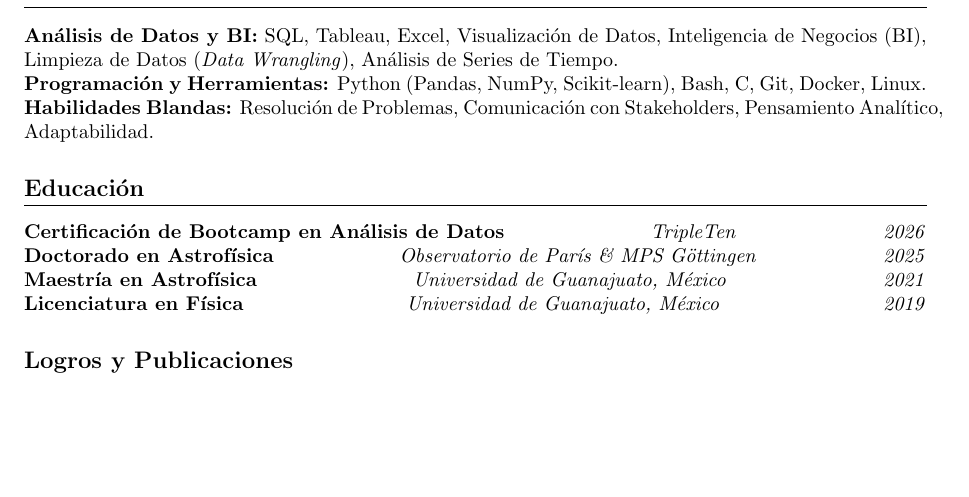
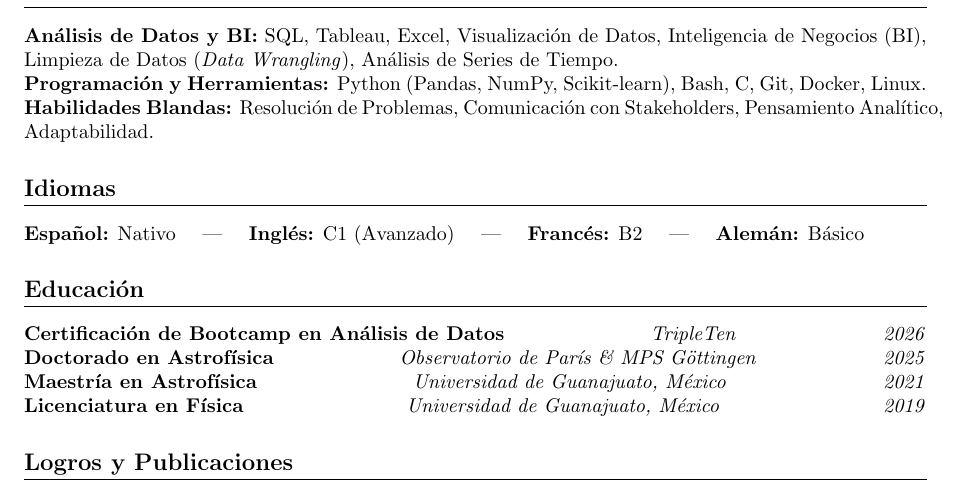
Before and after one commit to Fernando-Canales/cv_template, a LaTeX CV (Data-Analyst/Español/Fernando_Gutierrez_Canales_CV.tex): part of page 2 of 2, cut so that both start at the same text, the shorter picture padded with empty space. Compiled offline with pdfLaTeX.

Commit message:
Added language to the spanish cv

```diff
--- a/Data-Analyst/Español/Fernando_Gutierrez_Canales_CV.tex
+++ b/Data-Analyst/Español/Fernando_Gutierrez_Canales_CV.tex
@@ -69,6 +69,9 @@ Analista de Datos con Doctorado en Ciencias Exactas, reciente certificación en
 \textbf{Programación y Herramientas:} Python (Pandas, NumPy, Scikit-learn), Bash, C, Git, Docker, Linux. \\
 \textbf{Habilidades Blandas:} Resolución de Problemas, Comunicación con Stakeholders, Pensamiento Analítico, Adaptabilidad.
 
+\section*{Idiomas}
+\textbf{Español:} Nativo \quad | \quad \textbf{Inglés:} C1 (Avanzado) \quad | \quad \textbf{Francés:} B2 \quad | \quad \textbf{Alemán:} Básico
+
 \section*{Educación}
 \textbf{Certificación de Bootcamp en Análisis de Datos} \hfill \textit{TripleTen} \hfill \textit{2026}\\
 \textbf{Doctorado en Astrofísica} \hfill \textit{Observatorio de París \& MPS Göttingen} \hfill \textit{2025}\\
```
Also changed, not shown: Data-Analyst/Español/Fernando_Gutierrez_Canales_CV.pdf, 2 other files.
